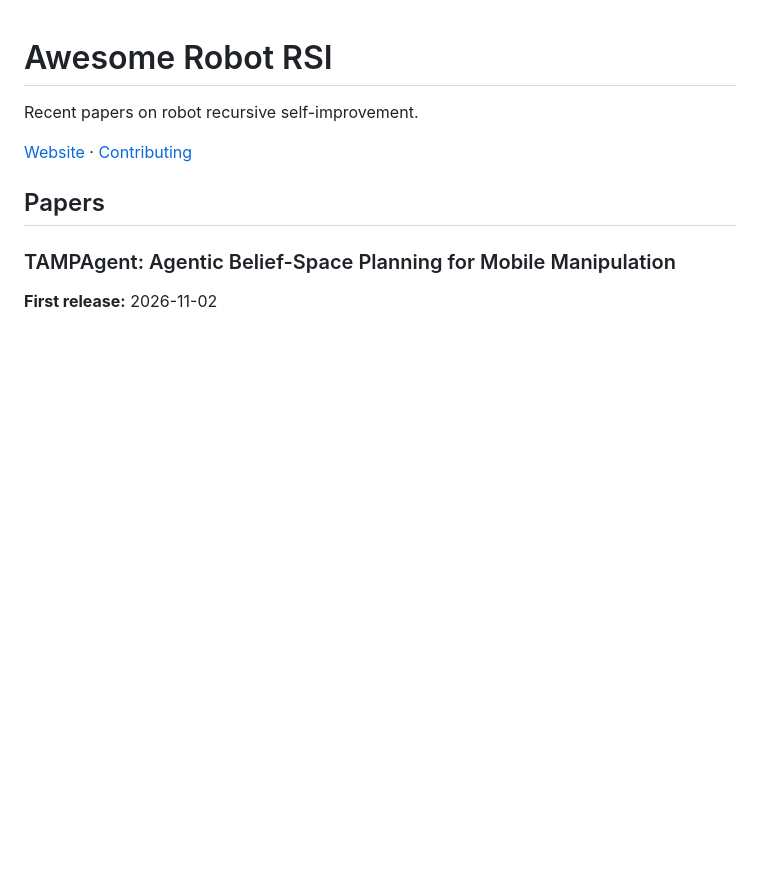
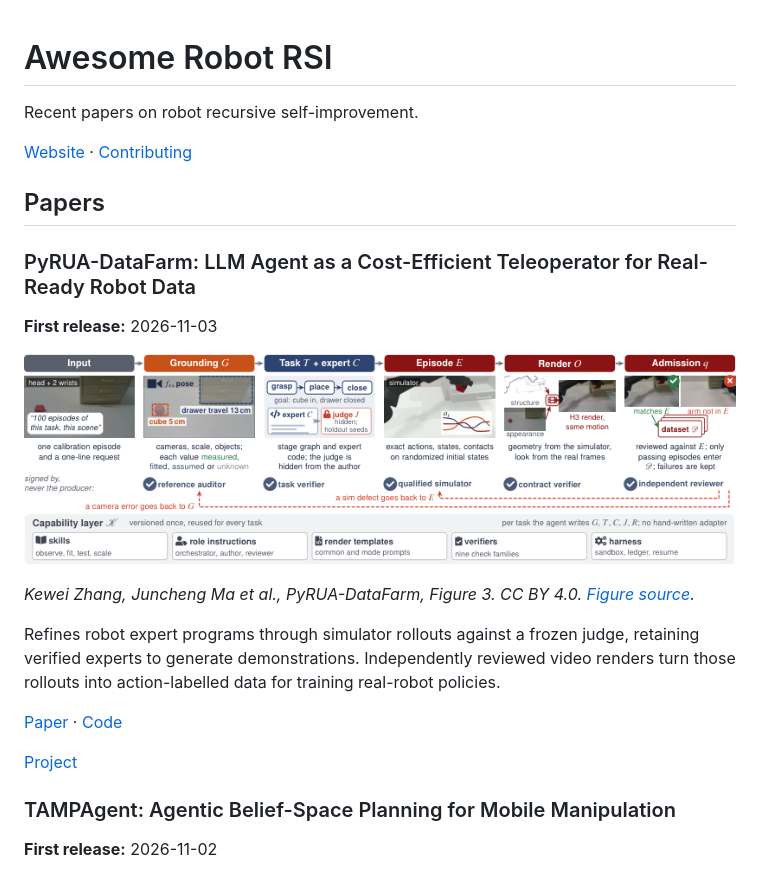
Before and after one commit to Bailey-24/awesome-robot-RSI, a Markdown page: README.md, the part around the change. Rendered like a GitHub page; pictures changed too: assets/papers/pyrua-datafarm.png (added); blank space fills up the shorter version.

Commit message:
Add PyRUA-DataFarm verified expert-code improvement paper

```diff
--- a/README.md
+++ b/README.md
@@ -5,6 +5,20 @@ Recent papers on robot recursive self-improvement.
 [Website](https://Bailey-24.github.io/awesome-robot-RSI/) · [Contributing](CONTRIBUTING.md)
 
 ## Papers
+
+### PyRUA-DataFarm: LLM Agent as a Cost-Efficient Teleoperator for Real-Ready Robot Data
+
+**First release:** 2026-11-03
+
+![PyRUA-DataFarm Figure 3: grounding, task and expert code, simulated episodes, video rendering and admission, with rejected outputs routed back to the responsible stage.](assets/papers/pyrua-datafarm.png)
+
+*Kewei Zhang, Juncheng Ma et al., PyRUA-DataFarm, Figure 3. CC BY 4.0. [Figure source](https://arxiv.org/html/2611.05320v1#S4.F3).*
+
+Refines robot expert programs through simulator rollouts against a frozen judge, retaining verified experts to generate demonstrations. Independently reviewed video renders turn those rollouts into action-labelled data for training real-robot policies.
+
+[Paper](https://arxiv.org/abs/2611.05320) · [Code](https://github.com/DAGroup-PKU/PyRUA-Lean/tree/DataFarm)
+
+[Project](https://dagroup-pku.github.io/PyRUA-Lean/DataFarm/)
 
 ### TAMPAgent: Agentic Belief-Space Planning for Mobile Manipulation
 
```
Also changed, not shown: assets/ATTRIBUTION.md (+10 -0 lines), 1 other file.
